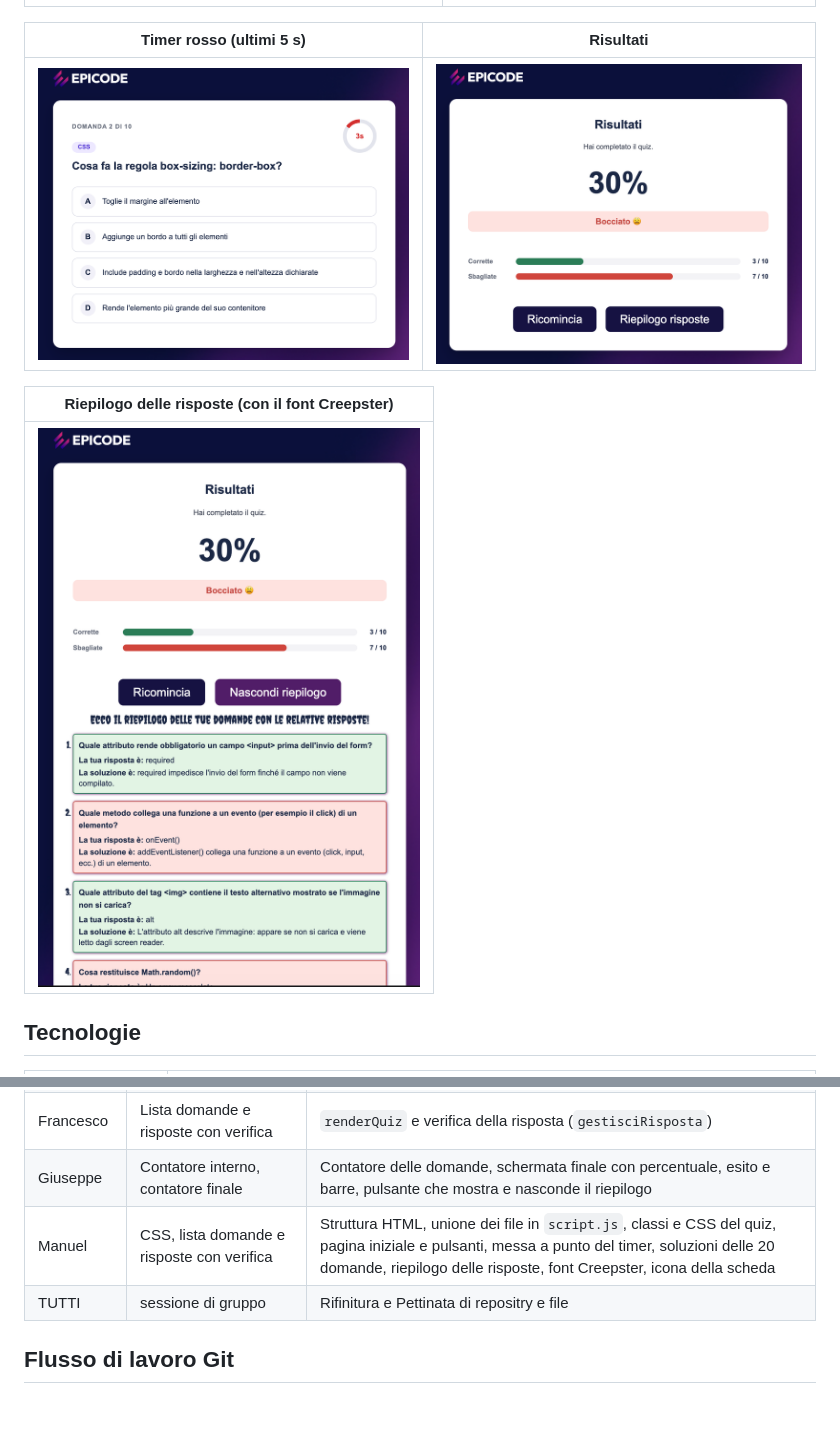
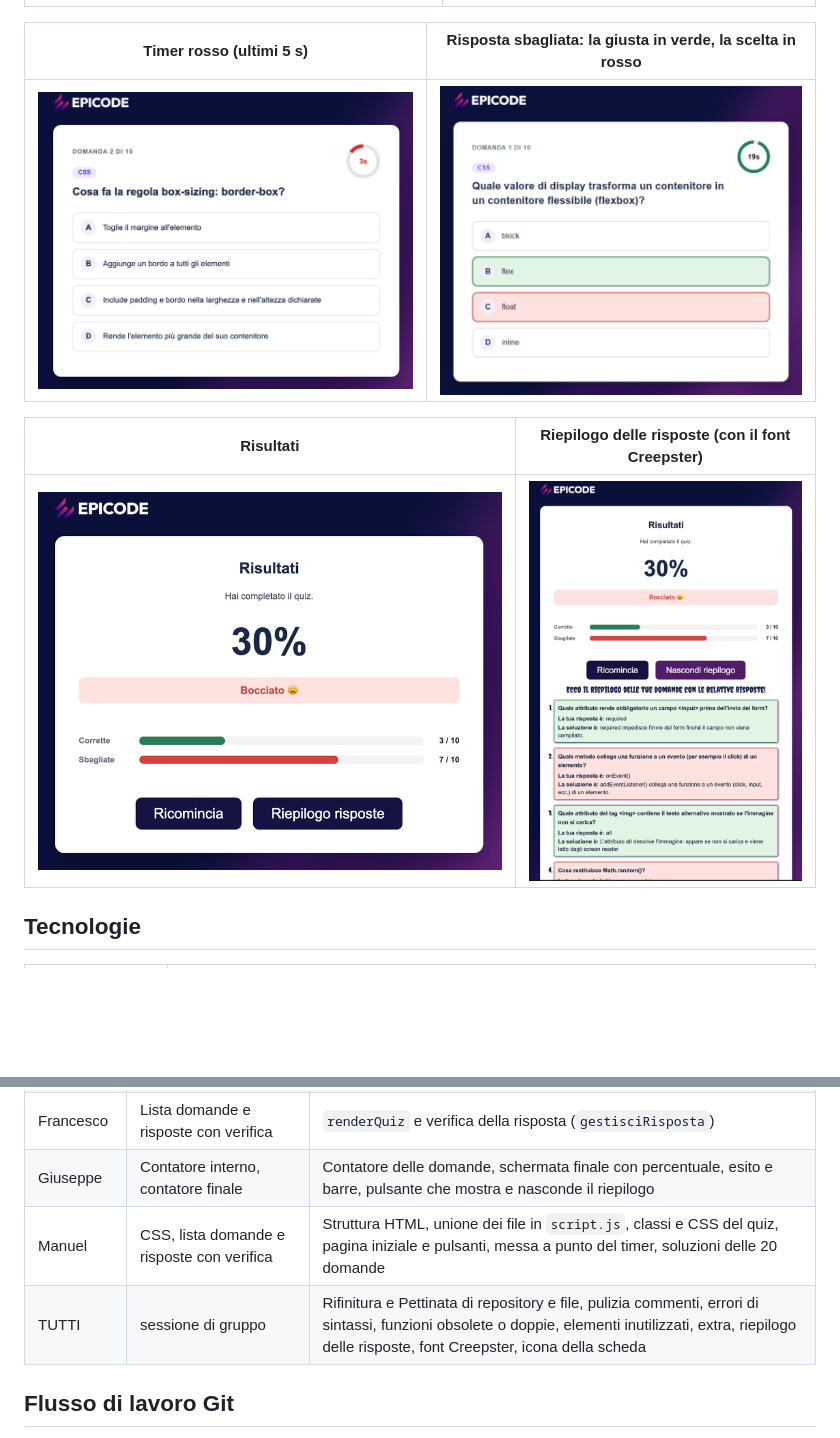
Before and after one commit to Ilbollit0/Team-4-progetto-buildweek-1, a Markdown page: README.md, 2 parts joined by grey strips. GitHub-like rendering; pictures changed too: assets/screenshots/06-risposta-sbagliata.png (added); blank space fills up the shorter version.

Commit message:
Commit Readme

```diff
--- a/README.md
+++ b/README.md
@@ -54,13 +54,13 @@ Le tre schermate del quiz, dalla pagina iniziale ai risultati con il riepilogo d
 |---|---|
 | ![Pagina iniziale con le regole e il pulsante Inizia Quiz](assets/screenshots/01-pagina-iniziale.png) | ![Domanda con timer giallo](assets/screenshots/02-timer-giallo.png) |
 
-| Timer rosso (ultimi 5 s) | Risultati |
+| Timer rosso (ultimi 5 s) | Risposta sbagliata: la giusta in verde, la scelta in rosso |
 |---|---|
-| ![Domanda con timer rosso](assets/screenshots/03-timer-rosso.png) | ![Pagina dei risultati con percentuale, esito, barre e i pulsanti Ricomincia e Riepilogo risposte](assets/screenshots/04-risultati.png) |
+| ![Domanda con timer rosso](assets/screenshots/03-timer-rosso.png) | ![Domanda con la risposta sbagliata in rosso e quella giusta in verde](assets/screenshots/06-risposta-sbagliata.png) |
 
-| Riepilogo delle risposte (con il font Creepster) |
-|---|
-| ![Elenco delle domande con la risposta data e la soluzione, verde se corretta e rosso se sbagliata](assets/screenshots/05-riepilogo-risposte.png) |
+| Risultati | Riepilogo delle risposte (con il font Creepster) |
+|---|---|
+| ![Pagina dei risultati con percentuale, esito, barre e i pulsanti Ricomincia e Riepilogo risposte](assets/screenshots/04-risultati.png) | ![Elenco delle domande con la risposta data e la soluzione, verde se corretta e rosso se sbagliata](assets/screenshots/05-riepilogo-risposte.png) |
 
 ## Tecnologie
 
@@ -516,8 +516,8 @@ Il dettaglio, con i nomi di riferimento, è in [ISTRUZIONI PROGETTO.md](ISTRUZIO
 | Alessandro | Schermate e contatore giuste/sbagliate | Prima versione della pagina iniziale; il 29/10 correzione del nome della classe del titolo, tolto il codice commentato e commenti nella schermata finale |
 | Francesco | Lista domande e risposte con verifica | `renderQuiz` e verifica della risposta (`gestisciRisposta`) |
 | Giuseppe | Contatore interno, contatore finale | Contatore delle domande, schermata finale con percentuale, esito e barre, pulsante che mostra e nasconde il riepilogo |
-| Manuel | CSS, lista domande e risposte con verifica | Struttura HTML, unione dei file in `script.js`, classi e CSS del quiz, pagina iniziale e pulsanti, messa a punto del timer, soluzioni delle 20 domande, riepilogo delle risposte, font Creepster, icona della scheda |
-| TUTTI | sessione di gruppo | Rifinitura e Pettinata di repositry e file | Pulizia commenti, errori di sintassi, funzioni obsolete o doppie, elementi inutilizzati, extra |
+| Manuel | CSS, lista domande e risposte con verifica | Struttura HTML, unione dei file in `script.js`, classi e CSS del quiz, pagina iniziale e pulsanti, messa a punto del timer, soluzioni delle 20 domande |
+| TUTTI | sessione di gruppo | Rifinitura e Pettinata di repository e file, pulizia commenti, errori di sintassi, funzioni obsolete o doppie, elementi inutilizzati, extra, riepilogo delle risposte, font Creepster, icona della scheda |
 
 ## Flusso di lavoro Git
 
```
